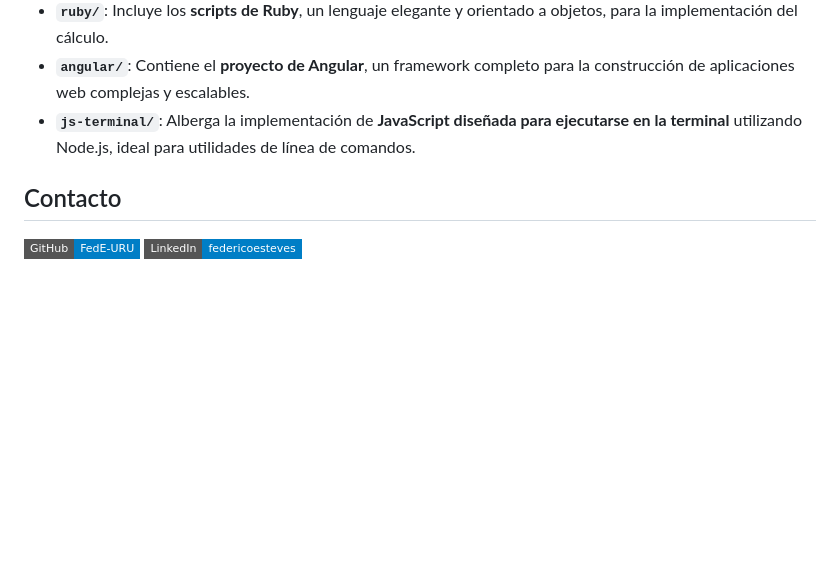
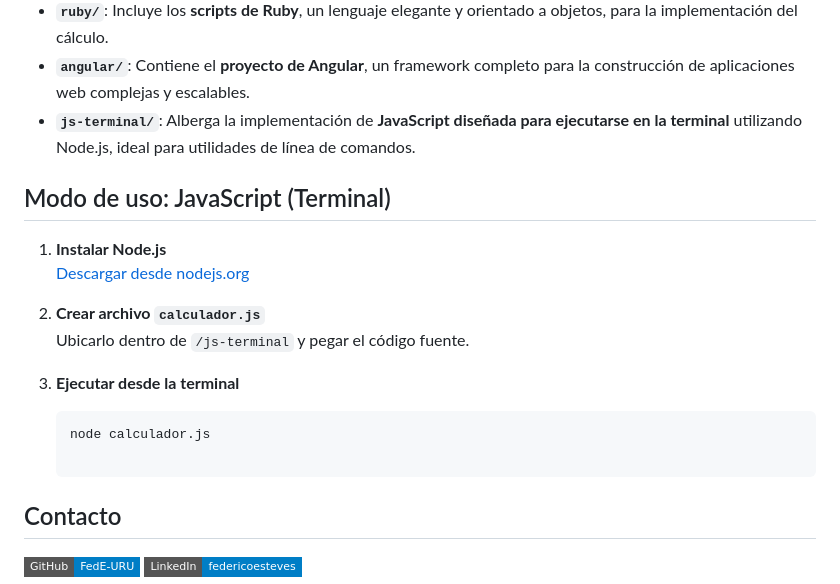
Before and after one commit to FedE-URU/Calcular_Calificacion, a Markdown page: README.md, the part around the change. GitHub-like rendering; badges without logos; blank space fills up the shorter version.

````diff
--- a/README.md
+++ b/README.md
@@ -46,6 +46,18 @@ El repositorio está organizado de la siguiente manera:
 - **`angular/`**: Contiene el **proyecto de Angular**, un framework completo para la construcción de aplicaciones web complejas y escalables.
 - **`js-terminal/`**: Alberga la implementación de **JavaScript diseñada para ejecutarse en la terminal** utilizando Node.js, ideal para utilidades de línea de comandos.
 
+## Modo de uso: JavaScript (Terminal)
+
+1. **Instalar Node.js**
+   [Descargar desde nodejs.org](https://nodejs.org)
+
+2. **Crear archivo `calculador.js`**
+   Ubicarlo dentro de `/js-terminal` y pegar el código fuente.
+
+3. **Ejecutar desde la terminal**
+   ```bash
+   node calculador.js
+
 ## Contacto
 
 [![GitHub](https://img.shields.io/badge/GitHub-FedE--URU-blue?style=flat-square&logo=github)](https://github.com/FedE-URU)
````
